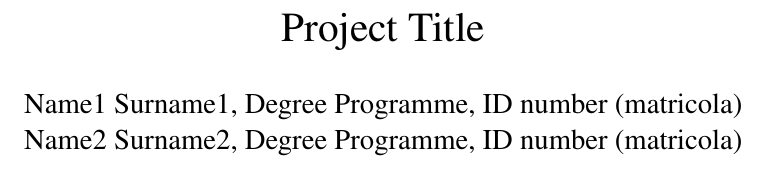
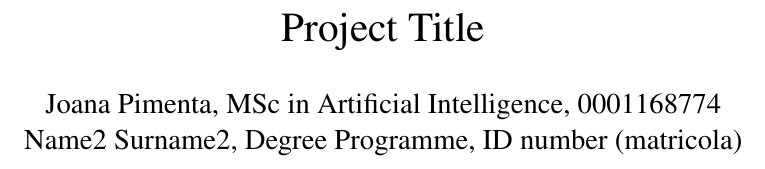
Before and after one commit to leovora/SNA_project, a LaTeX document (reports/sna_project.tex): part of page 1 of 26, cut so that both start at the same text. Compiled offline with pdfLaTeX.

Commit message:
added my name to the front page

```diff
--- a/reports/sna_project.tex
+++ b/reports/sna_project.tex
@@ -20,7 +20,7 @@
 \usepackage{makecell}
 \usepackage{booktabs}
 
-\author{Name1 Surname1, Degree Programme, ID number (matricola)
+\author{Joana Pimenta, MSc in Artificial Intelligence, 0001168774
 \\Name2 Surname2, Degree Programme, ID number (matricola)}
 \date{}
 \title{Project Title}
```
